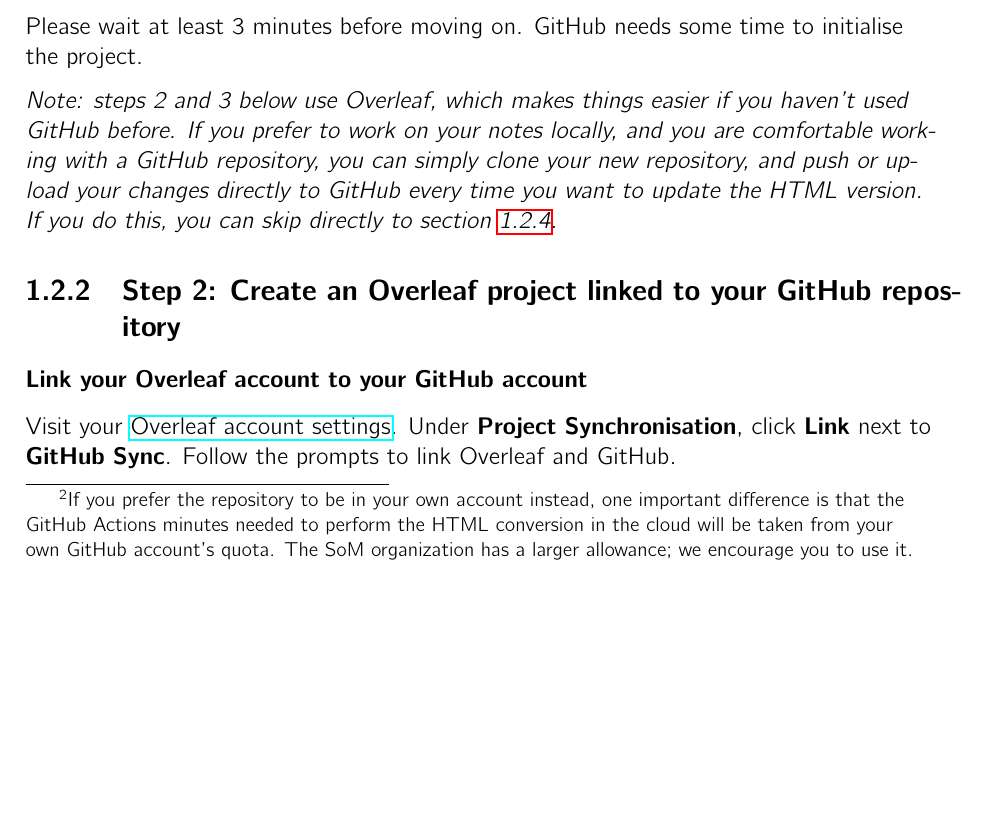
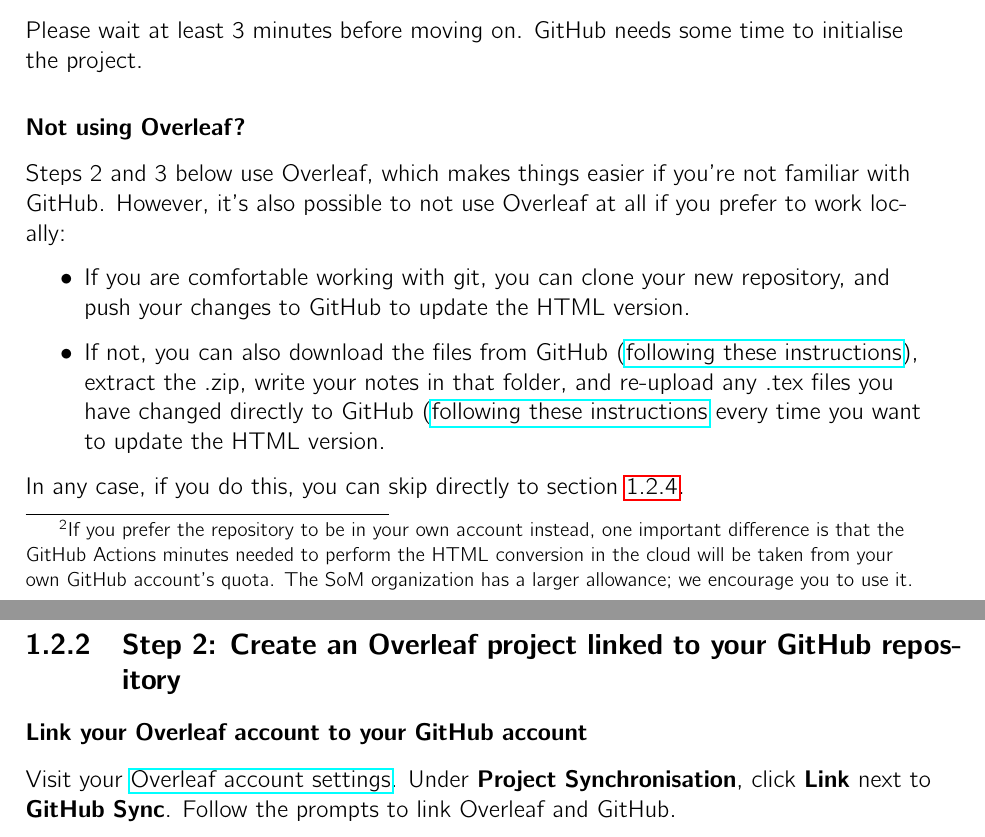
Before and after one commit to chdesvages/Workflow-Template-Worksheet, a LaTeX book (main.tex, which reads instructions.tex): part of page 7 of 31 before the commit and two parts of pages 7 and 8 of 32 after it, the two joined at a grey line, cut so that both start at the same text, the shorter picture padded with empty space. Compiled offline with pdfLaTeX.

Commit message:
Added short section for non-Overleaf users

```diff
--- a/instructions.tex
+++ b/instructions.tex
@@ -83,7 +83,16 @@
 
 Please wait at least 3~minutes before moving on. GitHub needs some time to initialise the project.
 
-\textit{Note: steps 2 and 3 below use Overleaf, which makes things easier if you haven't used GitHub before. If you prefer to work on your notes locally, and you are comfortable working with a GitHub repository, you can simply clone your new repository, and push or upload your changes directly to GitHub every time you want to update the HTML version. If you do this, you can skip directly to section \ref{ssec:download}.}
+\subsubsection{Not using Overleaf?}
+
+Steps 2 and 3 below use Overleaf, which makes things easier if you're not familiar with GitHub. However, it's also possible to not use Overleaf at all if you prefer to work locally:
+
+\begin{itemize}
+    \item If you are comfortable working with git, you can clone your new repository, and push your changes to GitHub to update the HTML version.
+    \item If not, you can also download the files from GitHub (\href{https://docs.github.com/en/get-started/start-your-journey/downloading-files-from-github#downloading-a-repositorys-files}{following these instructions}), extract the .zip, write your notes in that folder, and re-upload any .tex files you have changed directly to GitHub (\href{https://docs.github.com/en/get-started/start-your-journey/uploading-a-project-to-github#step-2-upload-files-to-your-projects-repository}{following these instructions}} every time you want to update the HTML version.
+\end{itemize}
+
+In any case, if you do this, you can skip directly to section \ref{ssec:download}.}
 
 
 \subsection{Step 2: Create an Overleaf project linked to your GitHub repository}
```
